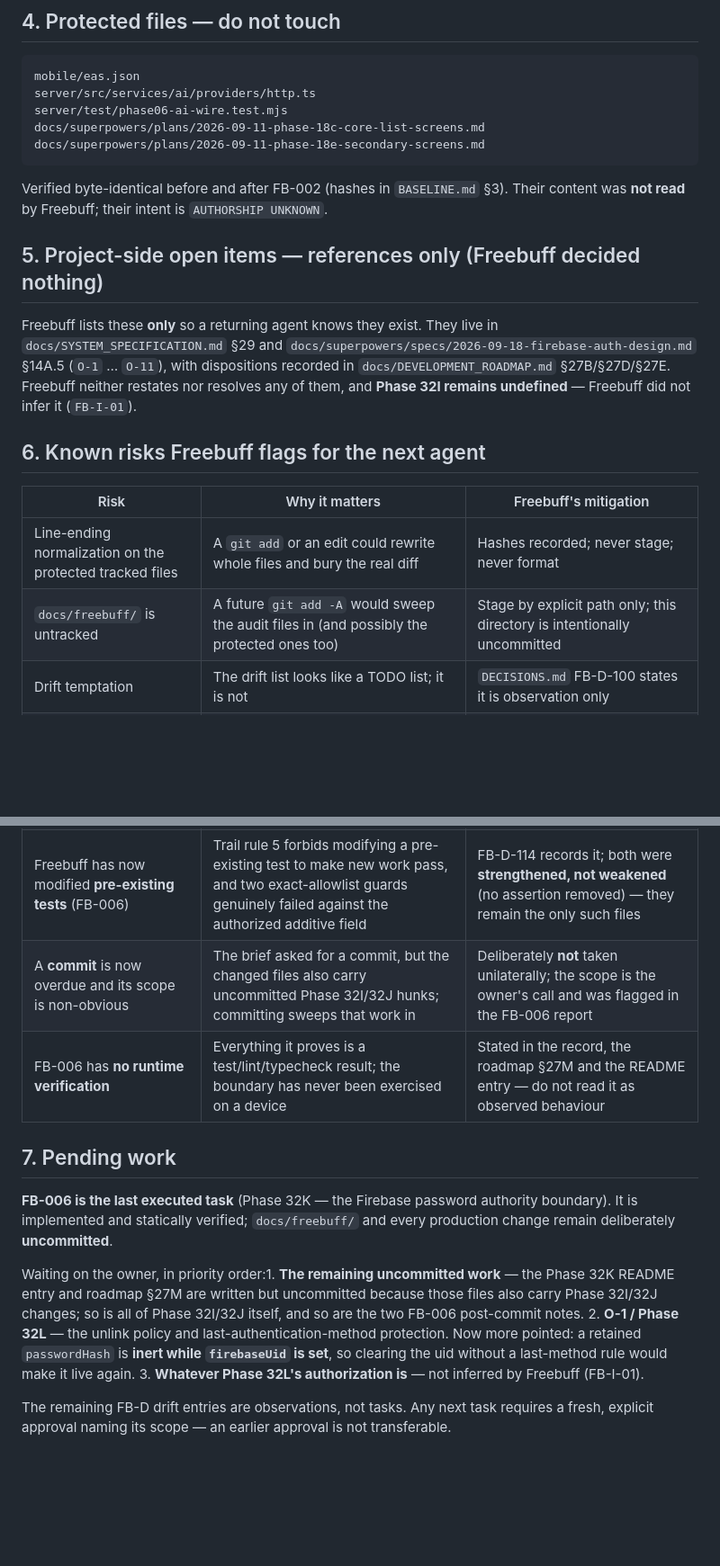
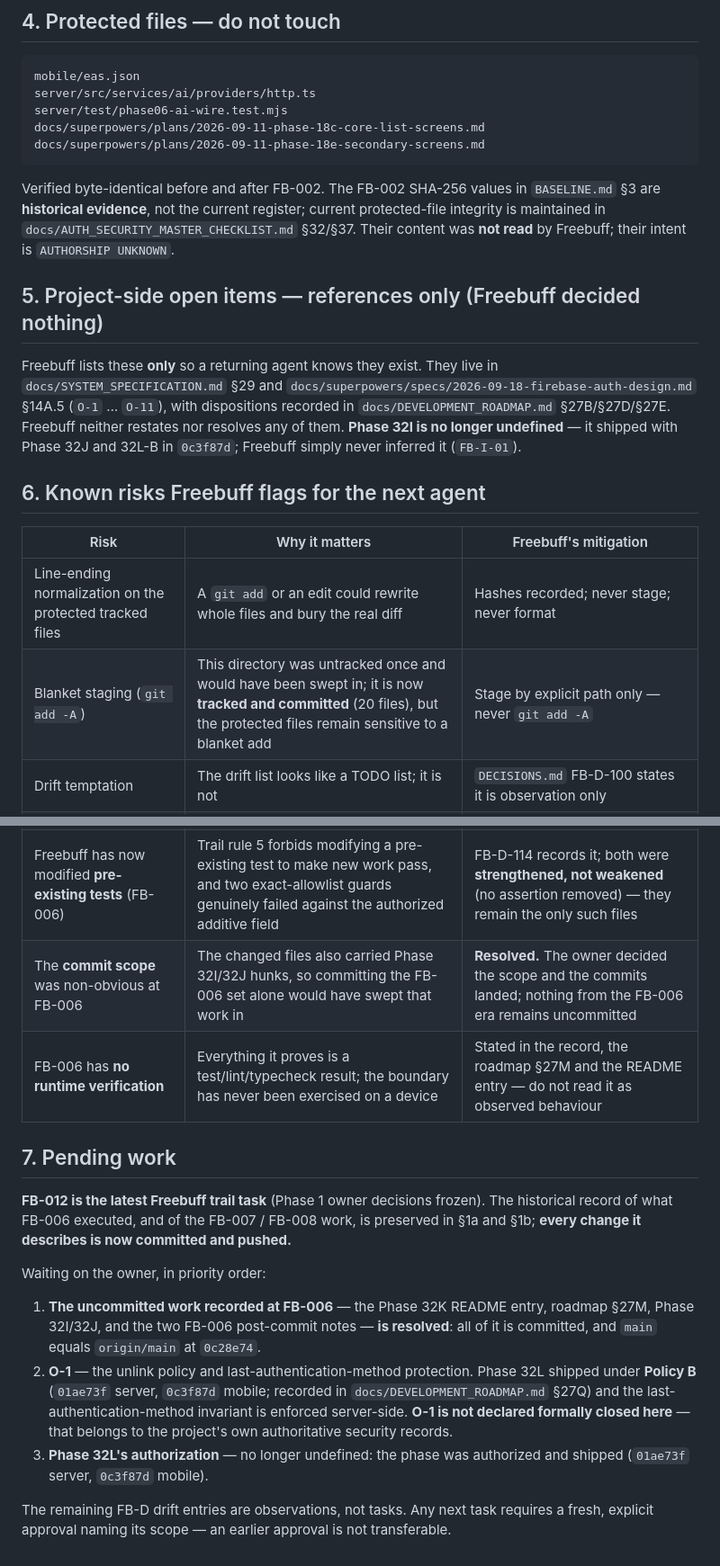
Before and after one commit to jeffernqwe/ai-inventory, a Markdown page: docs/freebuff/HANDOFF.md, 2 parts joined by grey strips. Shown at 90% size. Rendered like a GitHub page; blank space fills up the shorter version.

````diff
--- a/docs/freebuff/HANDOFF.md
+++ b/docs/freebuff/HANDOFF.md
@@ -102,7 +104,7 @@ docs/superpowers/plans/2026-09-11-phase-18c-core-list-screens.md
 docs/superpowers/plans/2026-09-11-phase-18e-secondary-screens.md
 ```
 
-Verified byte-identical before and after FB-002 (hashes in `BASELINE.md` §3). Their content was **not
+Verified byte-identical before and after FB-002. The FB-002 SHA-256 values in `BASELINE.md` §3 are **historical evidence**, not the current register; current protected-file integrity is maintained in `docs/AUTH_SECURITY_MASTER_CHECKLIST.md` §32/§37. Their content was **not
 read** by Freebuff; their intent is `AUTHORSHIP UNKNOWN`.
 
 ## 5. Project-side open items — references only (Freebuff decided nothing)
@@ -110,36 +112,40 @@ read** by Freebuff; their intent is `AUTHORSHIP UNKNOWN`.
 Freebuff lists these **only** so a returning agent knows they exist. They live in
 `docs/SYSTEM_SPECIFICATION.md` §29 and `docs/superpowers/specs/2026-09-18-firebase-auth-design.md`
 §14A.5 (`O-1` … `O-11`), with dispositions recorded in `docs/DEVELOPMENT_ROADMAP.md` §27B/§27D/§27E.
-Freebuff neither restates nor resolves any of them, and **Phase 32I remains undefined** — Freebuff
-did not infer it (`FB-I-01`).
+Freebuff neither restates nor resolves any of them. **Phase 32I is no longer undefined** — it shipped
+with Phase 32J and 32L-B in `0c3f87d`; Freebuff simply never inferred it (`FB-I-01`).
 
 ## 6. Known risks Freebuff flags for the next agent
 
 | Risk | Why it matters | Freebuff's mitigation |
 | --- | --- | --- |
 | Line-ending normalization on the protected tracked files | A `git add` or an edit could rewrite whole files and bury the real diff | Hashes recorded; never stage; never format |
-| `docs/freebuff/` is untracked | A future `git add -A` would sweep the audit files in (and possibly the protected ones too) | Stage by explicit path only; this directory is intentionally uncommitted |
+| Blanket staging (`git add -A`) | This directory was untracked once and would have been swept in; it is now **tracked and committed** (20 files), but the protected files remain sensitive to a blanket add | Stage by explicit path only — never `git add -A` |
 | Drift temptation | The drift list looks like a TODO list; it is not | `DECISIONS.md` FB-D-100 states it is observation only |
 | Test-count drift in docs | Quoted totals are historical snapshots | `TEST_BASELINE.md` §0/§5 labelling rule |
 | New test file breaks `npm test` | `scripts/run-tests.mjs` exits 2 on an unclassified file | Documented in `TEST_BASELINE.md` §1; allowlist that file if a task adds a test |
 | Freebuff has now edited a Claude-authored authority (design doc §2.6) | A one-off, owner-authorized, minimal correction — not a precedent | FB-D-112/FB-D-113 record it; scope was §2.6 only; any further edit needs fresh authorization |
 | Freebuff has now modified **pre-existing tests** (FB-006) | Trail rule 5 forbids modifying a pre-existing test to make new work pass, and two exact-allowlist guards genuinely failed against the authorized additive field | FB-D-114 records it; both were **strengthened, not weakened** (no assertion removed) — they remain the only such files |
-| A **commit** is now overdue and its scope is non-obvious | The brief asked for a commit, but the changed files also carry uncommitted Phase 32I/32J hunks; committing sweeps that work in | Deliberately **not** taken unilaterally; the scope is the owner's call and was flagged in the FB-006 report |
+| The **commit scope** was non-obvious at FB-006 | The changed files also carried Phase 32I/32J hunks, so committing the FB-006 set alone would have swept that work in | **Resolved.** The owner decided the scope and the commits landed; nothing from the FB-006 era remains uncommitted |
 | FB-006 has **no runtime verification** | Everything it proves is a test/lint/typecheck result; the boundary has never been exercised on a device | Stated in the record, the roadmap §27M and the README entry — do not read it as observed behaviour |
 
 ## 7. Pending work
 
-**FB-006 is the last executed task** (Phase 32K — the Firebase password authority boundary). It is
-implemented and statically verified; `docs/freebuff/` and every production change remain deliberately
-**uncommitted**.
+**FB-012 is the latest Freebuff trail task** (Phase 1 owner decisions frozen). The historical record of
+what FB-006 executed, and of the FB-007 / FB-008 work, is preserved in §1a and §1b; **every change it
+describes is now committed and pushed.**
 
-Waiting on the owner, in priority order:1. **The remaining uncommitted work** — the Phase 32K README entry and roadmap §27M are written but
-   uncommitted because those files also carry Phase 32I/32J changes; so is all of Phase 32I/32J itself,
-   and so are the two FB-006 post-commit notes.
-2. **O-1 / Phase 32L** — the unlink policy and last-authentication-method protection. Now more
-   pointed: a retained `passwordHash` is **inert while `firebaseUid` is set**, so clearing the uid
-   without a last-method rule would make it live again.
-3. **Whatever Phase 32L's authorization is** — not inferred by Freebuff (FB-I-01).
+Waiting on the owner, in priority order:
+
+1. **The uncommitted work recorded at FB-006** — the Phase 32K README entry, roadmap §27M, Phase
+   32I/32J, and the two FB-006 post-commit notes — **is resolved**: all of it is committed, and `main`
+   equals `origin/main` at `0c28e74`.
+2. **O-1** — the unlink policy and last-authentication-method protection. Phase 32L shipped under
+   **Policy B** (`01ae73f` server, `0c3f87d` mobile; recorded in `docs/DEVELOPMENT_ROADMAP.md` §27Q)
+   and the last-authentication-method invariant is enforced server-side. **O-1 is not declared
+   formally closed here** — that belongs to the project's own authoritative security records.
+3. **Phase 32L's authorization** — no longer undefined: the phase was authorized and shipped
+   (`01ae73f` server, `0c3f87d` mobile).
 
 The remaining FB-D drift entries are observations, not tasks. Any next task requires a fresh,
 explicit approval naming its scope — an earlier approval is not transferable.
````
Also changed, not shown: other parts of docs/freebuff/HANDOFF.md (+14 -12 lines), docs/freebuff/BASELINE.md (+26 -0 lines).
